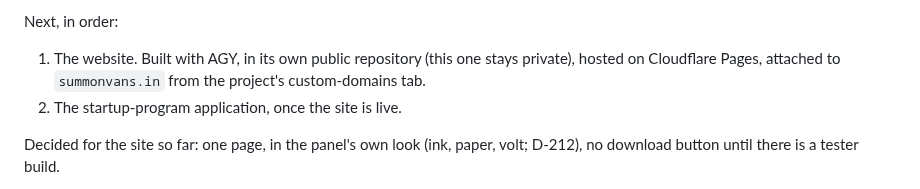
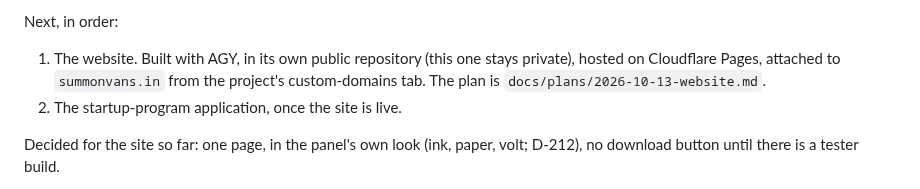
Before and after one commit to vedansh-5/SarvamAI-Hackathon, a Markdown page: AGY.md, the part around the change. Drawn GitHub-style.

```diff
--- a/AGY.md
+++ b/AGY.md
@@ -1787,7 +1787,8 @@ Next, in order:
 
 1. The website. Built with AGY, in its own public repository (this one stays
    private), hosted on Cloudflare Pages, attached to `summonvans.in` from the
-   project's custom-domains tab.
+   project's custom-domains tab. The plan is
+   `docs/plans/2026-10-13-website.md`.
 2. The startup-program application, once the site is live.
 
 Decided for the site so far: one page, in the panel's own look (ink, paper,
```
Also changed, not shown: docs/plans/2026-10-13-website.md (added, +225 -0 lines).
